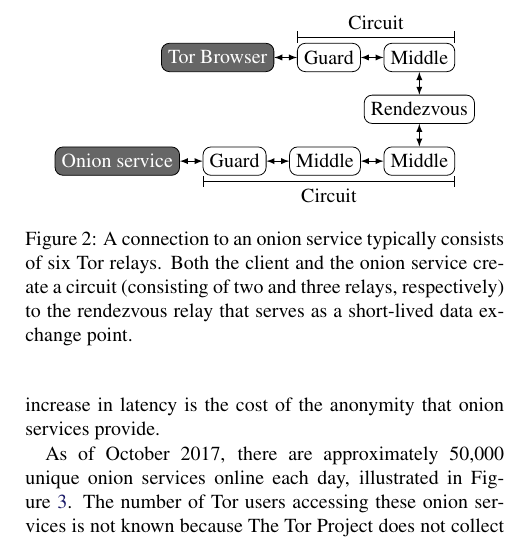
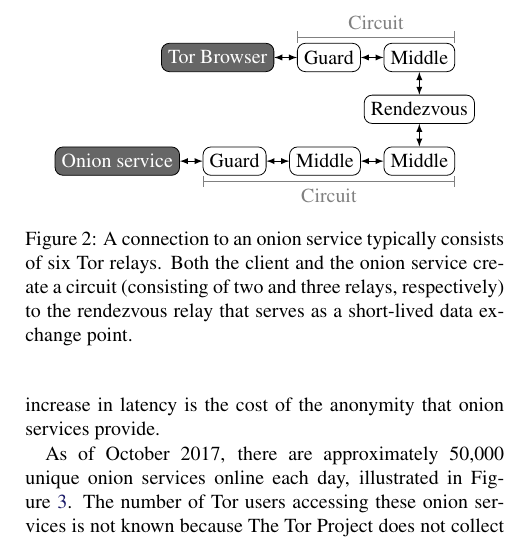
Before and after one commit to tartaruszen/onion-service-usability, a LaTeX document (paper/paper.tex, which reads paper/background.tex): part of one column of page 3 of 18, cut so that both start at the same text. Compiled offline with pdfLaTeX; a LaTeX package or settings file that is missing is left out.

Commit message:
Make circuits stand out a bit less.

```diff
--- a/paper/background.tex
+++ b/paper/background.tex
@@ -37,13 +37,13 @@
 \draw[<->] (MR3.west)  -- (GR2.east);
 \draw[<->] (GR2.west)  -- (OS.east);
 
-\draw[|-|] ([yshift=3pt] GR1.north west)
-           -- node [above, midway] {Circuit}
-           ([yshift=3pt] MR1.north east);
+\draw[|-|,gray] ([yshift=3pt] GR1.north west)
+                -- node [above, midway, text=gray] {Circuit}
+                ([yshift=3pt] MR1.north east);
 
-\draw[|-|] ([yshift=-3pt] GR2.south west)
-           -- node [below, midway] {Circuit}
-           ([yshift=-3pt] MR2.south east);
+\draw[|-|,gray] ([yshift=-3pt] GR2.south west)
+                -- node [below, midway, text=gray] {Circuit}
+                ([yshift=-3pt] MR2.south east);
 
 \end{tikzpicture}
 \caption{A connection to an onion service typically consists of six Tor relays.
```
